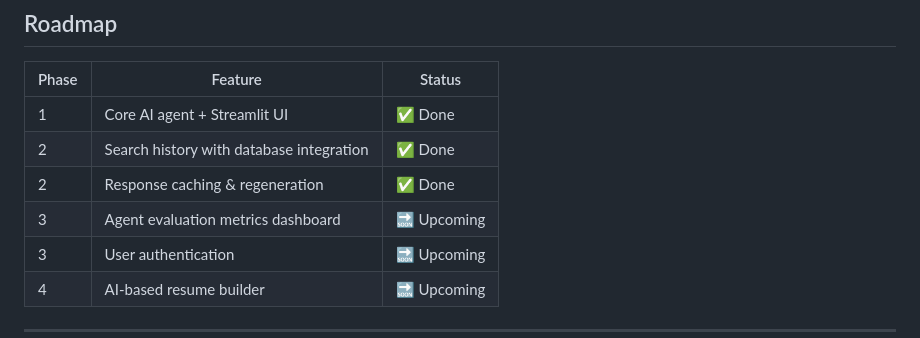
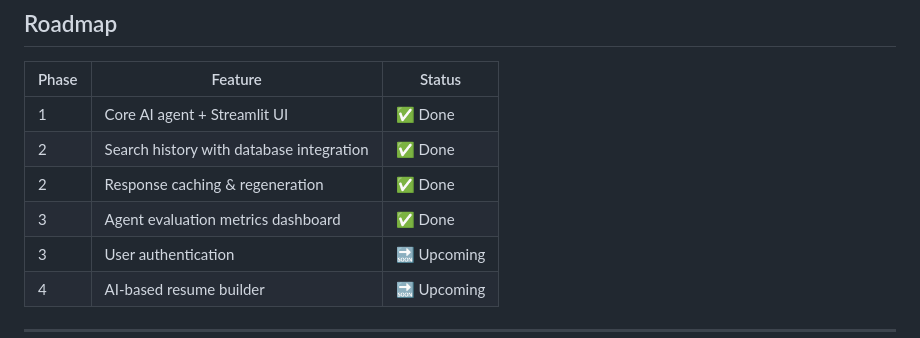
Before and after one commit to ronitmaheshwari05/ai-internship-agent, a Markdown page: README.md, the part around the change. Drawn GitHub-style.

```diff
--- a/README.md
+++ b/README.md
@@ -282,7 +282,7 @@ AI-INTERNSHIP-AGENT/
 | 1 | Core AI agent + Streamlit UI | ✅ Done |
 | 2 | Search history with database integration | ✅ Done |
 | 2 | Response caching & regeneration | ✅ Done |
-| 3 | Agent evaluation metrics dashboard | 🔜 Upcoming |
+| 3 | Agent evaluation metrics dashboard | ✅ Done  |
 | 3 | User authentication | 🔜 Upcoming |
 | 4 | AI-based resume builder | 🔜 Upcoming |
 
```
